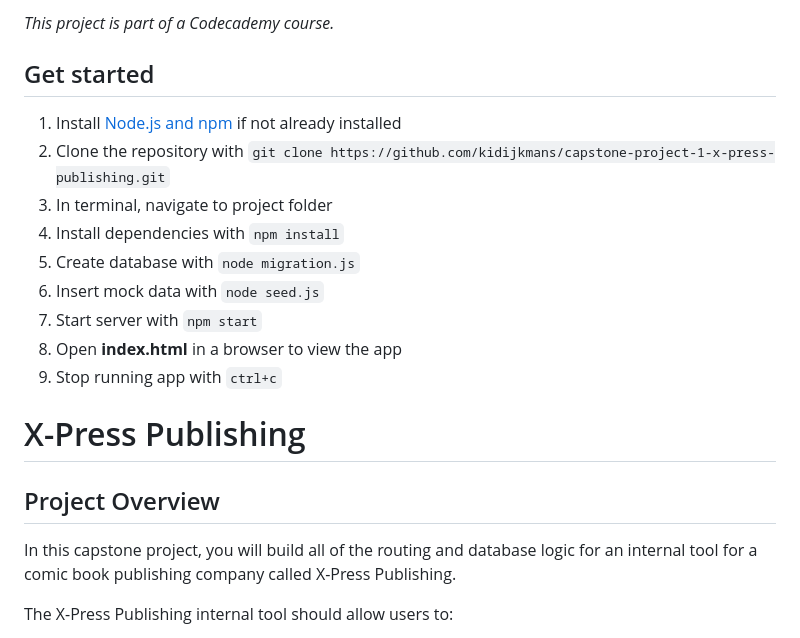
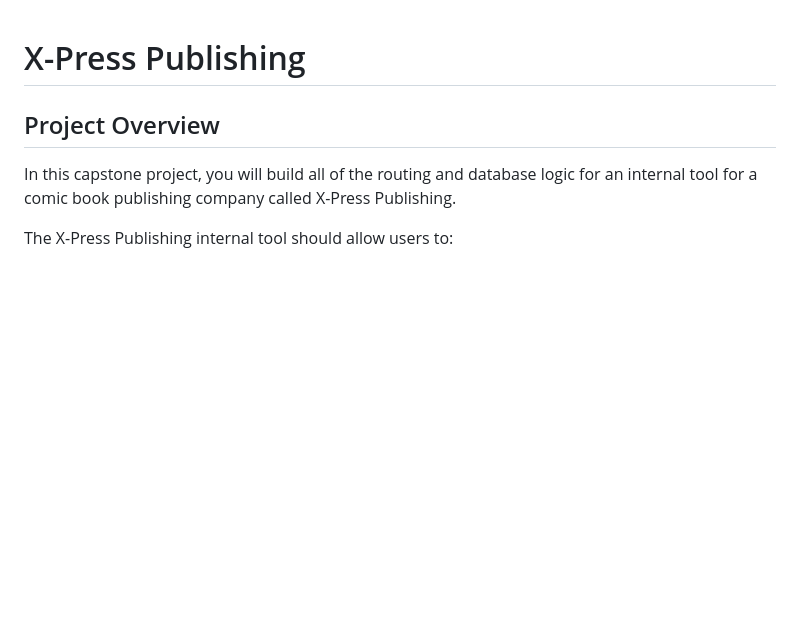
Before and after one commit to kimberly-0/capstone-project-1-x-press-publishing, a Markdown page: README.md, the part around the change. Drawn GitHub-style; blank space fills up the shorter version.

Commit message:
reverted back to original readme

```diff
--- a/README.md
+++ b/README.md
@@ -1,17 +1,3 @@
-*This project is part of a Codecademy course.*
-
-## Get started
-
-1. Install [Node.js and npm](https://docs.npmjs.com/downloading-and-installing-node-js-and-npm) if not already installed
-2. Clone the repository with `git clone https://github.com/kidijkmans/capstone-project-1-x-press-publishing.git`
-3. In terminal, navigate to project folder
-4. Install dependencies with `npm install`
-5. Create database with `node migration.js`
-6. Insert mock data with `node seed.js`
-7. Start server with `npm start`
-8. Open **index.html** in a browser to view the app
-9. Stop running app with `ctrl+c`
-
 # X-Press Publishing
 
 ## Project Overview
```
